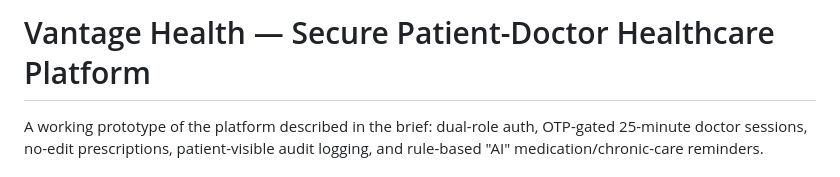
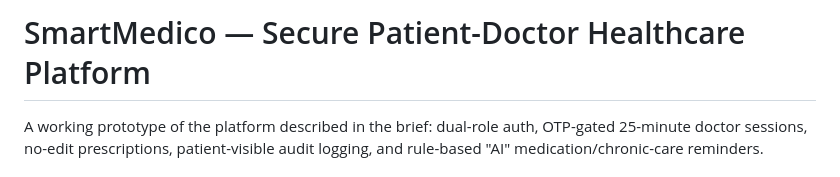
Before and after one commit to snehaaaaajk/SmartMedico, a Markdown page: README.md, the part around the change. Drawn GitHub-style.

```diff
--- a/README.md
+++ b/README.md
@@ -1,4 +1,4 @@
-# Vantage Health — Secure Patient-Doctor Healthcare Platform
+# SmartMedico — Secure Patient-Doctor Healthcare Platform
 
 A working prototype of the platform described in the brief: dual-role auth,
 OTP-gated 25-minute doctor sessions, no-edit prescriptions, patient-visible
```
